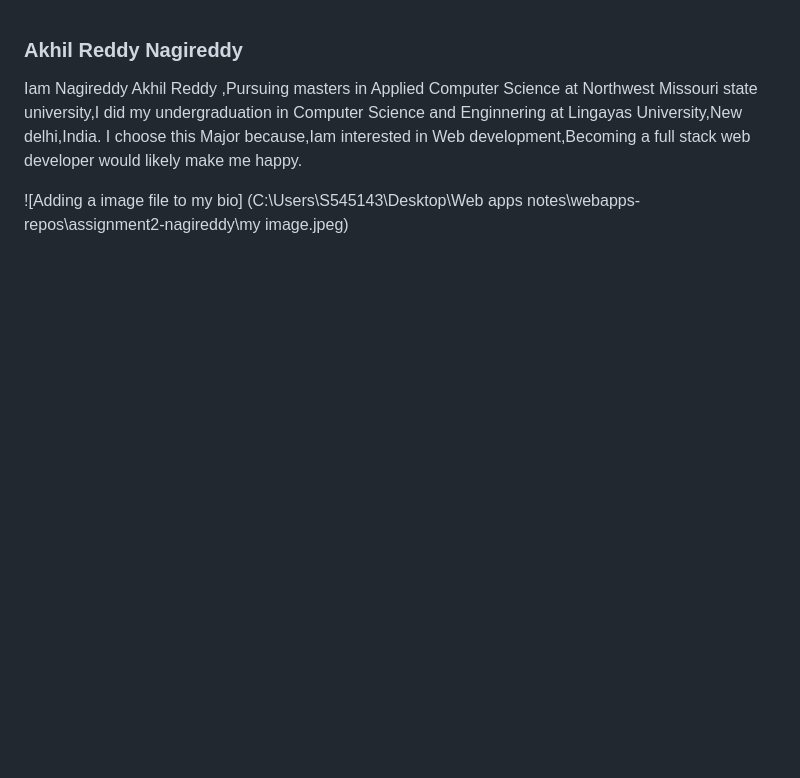
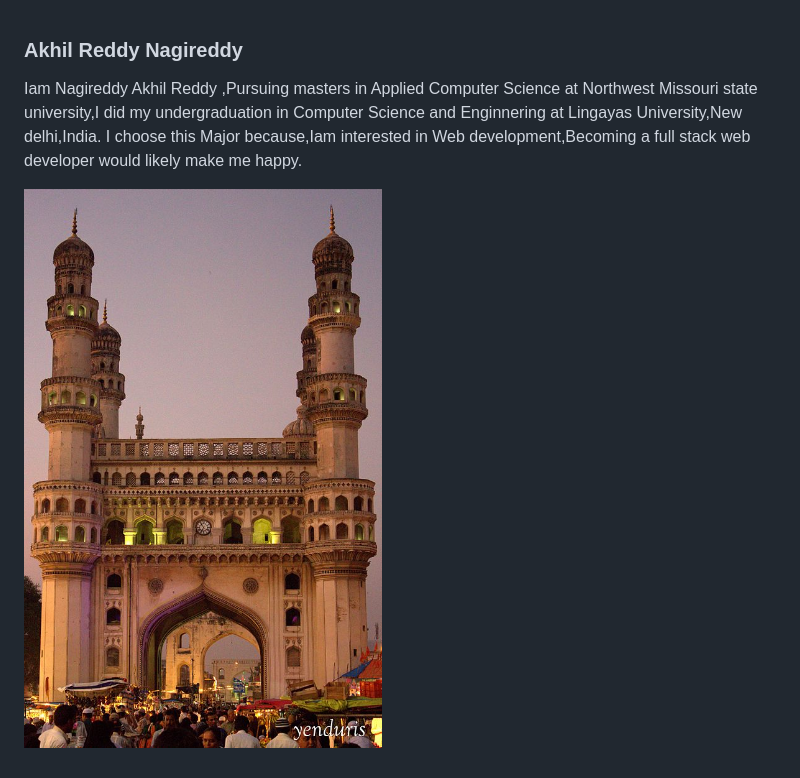
Before and after one commit to nagireddyakhilredddy/assignment2-nagireddy, a Markdown page: AboutMe.md, the part around the change. Rendered like a GitHub page; pictures changed too: Charminar.jpg (added); blank space fills up the shorter version.

Commit message:
updated Aboutme

```diff
--- a/AboutMe.md
+++ b/AboutMe.md
@@ -6,4 +6,4 @@ in Computer Science and Enginnering at Lingayas University,New delhi,India.
 I choose this Major because,Iam interested in Web development,Becoming a full stack web developer would likely make me happy.
 
 
- ![Adding a image file to my bio] (C:\Users\S545143\Desktop\Web apps notes\webapps-repos\assignment2-nagireddy\my image.jpeg)
+ ![Adding a image file to my bio](Charminar.jpg)
```
Also changed, not shown: my image.jpeg (deleted).
